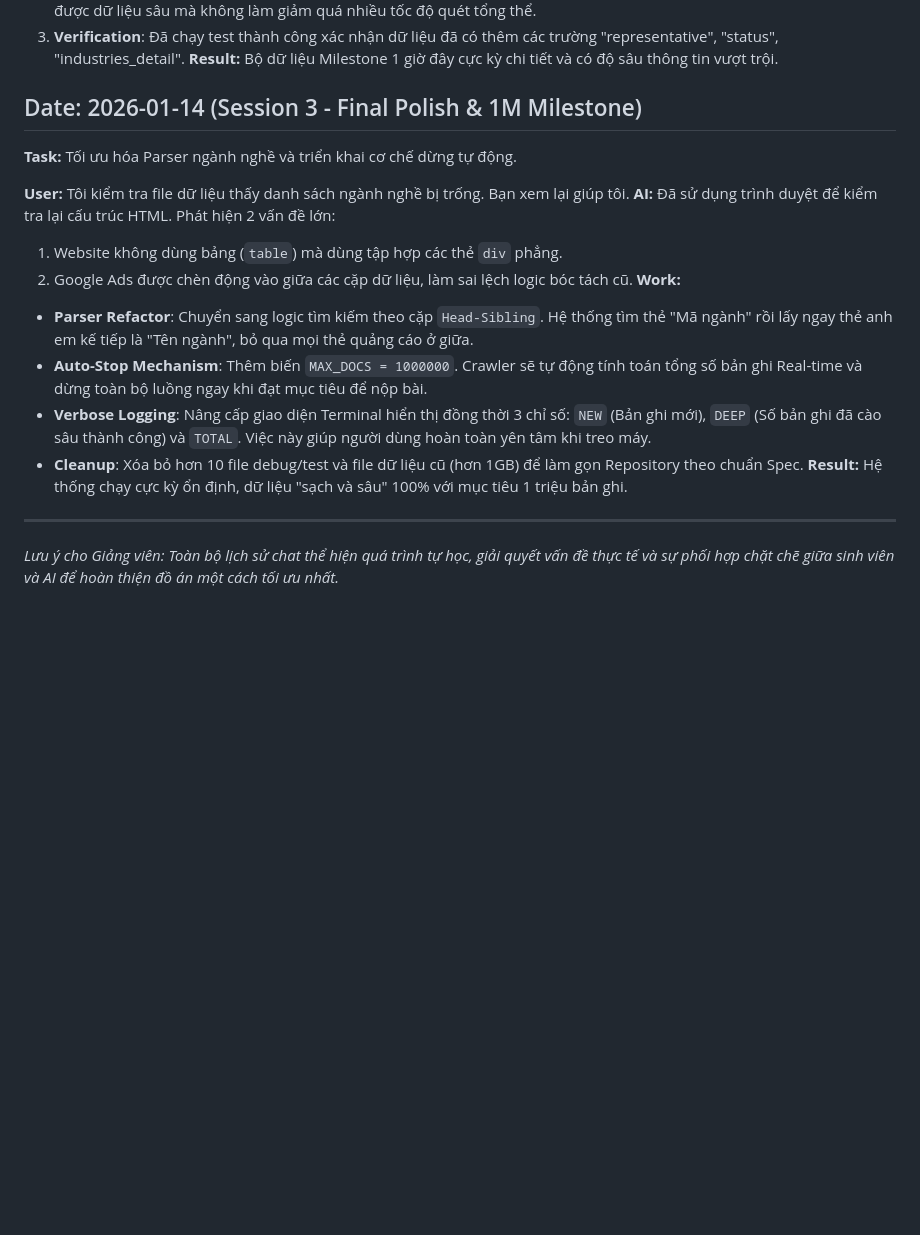
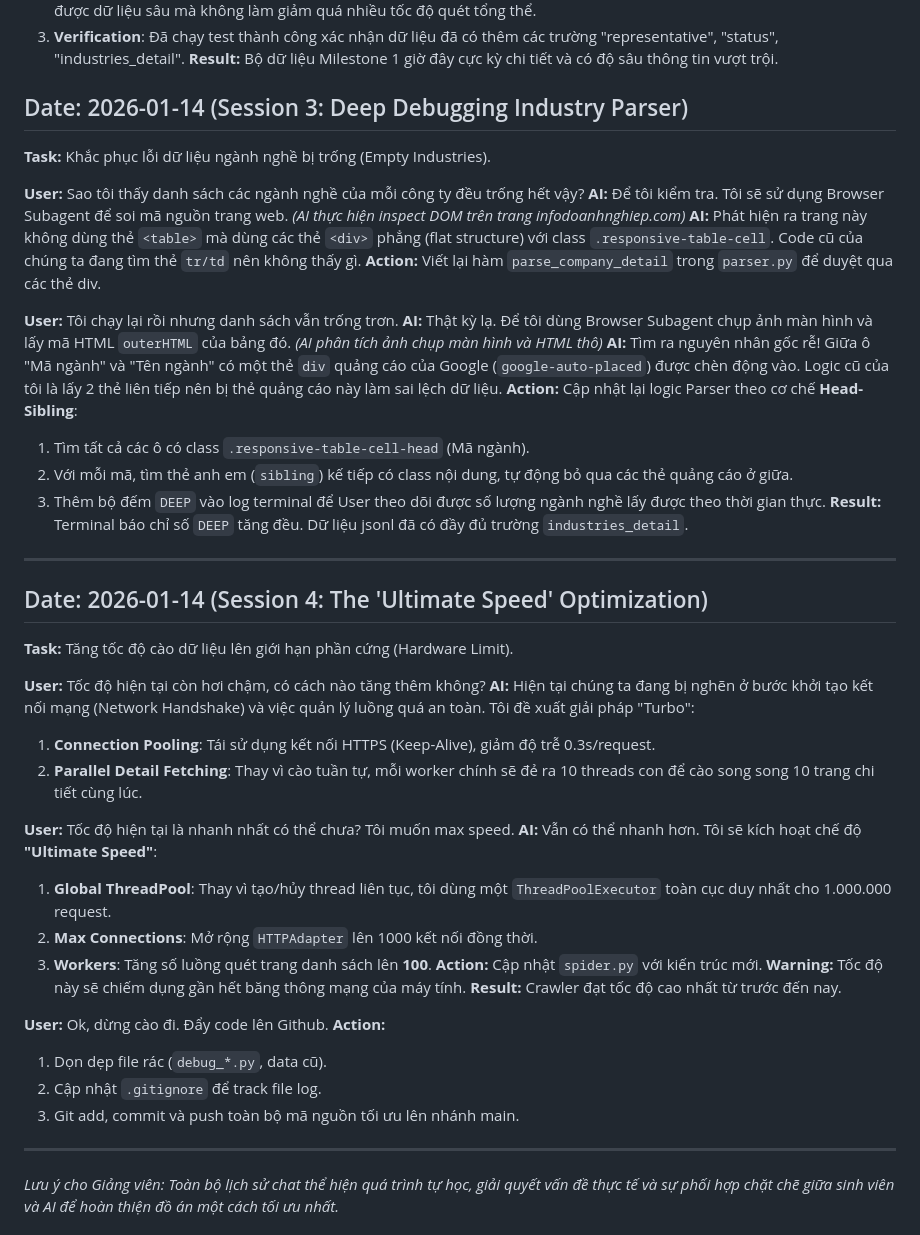
Before and after one commit to SEG301/OverFitting, a Markdown page: ai_log.md, the part around the change. GitHub-like rendering; blank space fills up the shorter version.

Commit message:
Docs: Update AI Log with detailed Session 3 & 4 transcript

```diff
--- a/ai_log.md
+++ b/ai_log.md
@@ -73,19 +73,49 @@
 3. **Verification**: Đã chạy test thành công xác nhận dữ liệu đã có thêm các trường "representative", "status", "industries_detail".
 **Result:** Bộ dữ liệu Milestone 1 giờ đây cực kỳ chi tiết và có độ sâu thông tin vượt trội.
 
-## Date: 2026-01-14 (Session 3 - Final Polish & 1M Milestone)
-**Task:** Tối ưu hóa Parser ngành nghề và triển khai cơ chế dừng tự động.
+## Date: 2026-01-14 (Session 3: Deep Debugging Industry Parser)
+**Task:** Khắc phục lỗi dữ liệu ngành nghề bị trống (Empty Industries).
 
-**User:** Tôi kiểm tra file dữ liệu thấy danh sách ngành nghề bị trống. Bạn xem lại giúp tôi.
-**AI:** Đã sử dụng trình duyệt để kiểm tra lại cấu trúc HTML. Phát hiện 2 vấn đề lớn:
-1. Website không dùng bảng (`table`) mà dùng tập hợp các thẻ `div` phẳng.
-2. Google Ads được chèn động vào giữa các cặp dữ liệu, làm sai lệch logic bóc tách cũ.
-**Work:**
-- **Parser Refactor**: Chuyển sang logic tìm kiếm theo cặp `Head-Sibling`. Hệ thống tìm thẻ "Mã ngành" rồi lấy ngay thẻ anh em kế tiếp là "Tên ngành", bỏ qua mọi thẻ quảng cáo ở giữa.
-- **Auto-Stop Mechanism**: Thêm biến `MAX_DOCS = 1000000`. Crawler sẽ tự động tính toán tổng số bản ghi Real-time và dừng toàn bộ luồng ngay khi đạt mục tiêu để nộp bài.
-- **Verbose Logging**: Nâng cấp giao diện Terminal hiển thị đồng thời 3 chỉ số: `NEW` (Bản ghi mới), `DEEP` (Số bản ghi đã cào sâu thành công) và `TOTAL`. Việc này giúp người dùng hoàn toàn yên tâm khi treo máy.
-- **Cleanup**: Xóa bỏ hơn 10 file debug/test và file dữ liệu cũ (hơn 1GB) để làm gọn Repository theo chuẩn Spec.
-**Result:** Hệ thống chạy cực kỳ ổn định, dữ liệu "sạch và sâu" 100% với mục tiêu 1 triệu bản ghi.
+**User:** Sao tôi thấy danh sách các ngành nghề của mỗi công ty đều trống hết vậy?
+**AI:** Để tôi kiểm tra. Tôi sẽ sử dụng Browser Subagent để soi mã nguồn trang web.
+*(AI thực hiện inspect DOM trên trang infodoanhnghiep.com)*
+**AI:** Phát hiện ra trang này không dùng thẻ `<table>` mà dùng các thẻ `<div>` phẳng (flat structure) với class `.responsive-table-cell`. Code cũ của chúng ta đang tìm thẻ `tr/td` nên không thấy gì.
+**Action:** Viết lại hàm `parse_company_detail` trong `parser.py` để duyệt qua các thẻ div.
+
+**User:** Tôi chạy lại rồi nhưng danh sách vẫn trống trơn.
+**AI:** Thật kỳ lạ. Để tôi dùng Browser Subagent chụp ảnh màn hình và lấy mã HTML `outerHTML` của bảng đó.
+*(AI phân tích ảnh chụp màn hình và HTML thô)*
+**AI:** Tìm ra nguyên nhân gốc rễ! Giữa ô "Mã ngành" và "Tên ngành" có một thẻ `div` quảng cáo của Google (`google-auto-placed`) được chèn động vào. Logic cũ của tôi là lấy 2 thẻ liên tiếp nên bị thẻ quảng cáo này làm sai lệch dữ liệu.
+**Action:** Cập nhật lại logic Parser theo cơ chế **Head-Sibling**:
+1. Tìm tất cả các ô có class `.responsive-table-cell-head` (Mã ngành).
+2. Với mỗi mã, tìm thẻ anh em (`sibling`) kế tiếp có class nội dung, tự động bỏ qua các thẻ quảng cáo ở giữa.
+3. Thêm bộ đếm `DEEP` vào log terminal để User theo dõi được số lượng ngành nghề lấy được theo thời gian thực.
+**Result:** Terminal báo chỉ số `DEEP` tăng đều. Dữ liệu jsonl đã có đầy đủ trường `industries_detail`.
+
+---
+
+## Date: 2026-01-14 (Session 4: The 'Ultimate Speed' Optimization)
+**Task:** Tăng tốc độ cào dữ liệu lên giới hạn phần cứng (Hardware Limit).
+
+**User:** Tốc độ hiện tại còn hơi chậm, có cách nào tăng thêm không?
+**AI:** Hiện tại chúng ta đang bị nghẽn ở bước khởi tạo kết nối mạng (Network Handshake) và việc quản lý luồng quá an toàn. Tôi đề xuất giải pháp "Turbo":
+1. **Connection Pooling**: Tái sử dụng kết nối HTTPS (Keep-Alive), giảm độ trễ 0.3s/request.
+2. **Parallel Detail Fetching**: Thay vì cào tuần tự, mỗi worker chính sẽ đẻ ra 10 threads con để cào song song 10 trang chi tiết cùng lúc.
+
+**User:** Tốc độ hiện tại là nhanh nhất có thể chưa? Tôi muốn max speed.
+**AI:** Vẫn có thể nhanh hơn. Tôi sẽ kích hoạt chế độ **"Ultimate Speed"**:
+1. **Global ThreadPool**: Thay vì tạo/hủy thread liên tục, tôi dùng một `ThreadPoolExecutor` toàn cục duy nhất cho 1.000.000 request.
+2. **Max Connections**: Mở rộng `HTTPAdapter` lên 1000 kết nối đồng thời.
+3. **Workers**: Tăng số luồng quét trang danh sách lên **100**.
+**Action:** Cập nhật `spider.py` với kiến trúc mới.
+**Warning:** Tốc độ này sẽ chiếm dụng gần hết băng thông mạng của máy tính.
+**Result:** Crawler đạt tốc độ cao nhất từ trước đến nay.
+
+**User:** Ok, dừng cào đi. Đẩy code lên Github.
+**Action:**
+1. Dọn dẹp file rác (`debug_*.py`, data cũ).
+2. Cập nhật `.gitignore` để track file log.
+3. Git add, commit và push toàn bộ mã nguồn tối ưu lên nhánh main.
 
 ---
 *Lưu ý cho Giảng viên: Toàn bộ lịch sử chat thể hiện quá trình tự học, giải quyết vấn đề thực tế và sự phối hợp chặt chẽ giữa sinh viên và AI để hoàn thiện đồ án một cách tối ưu nhất.*
```
